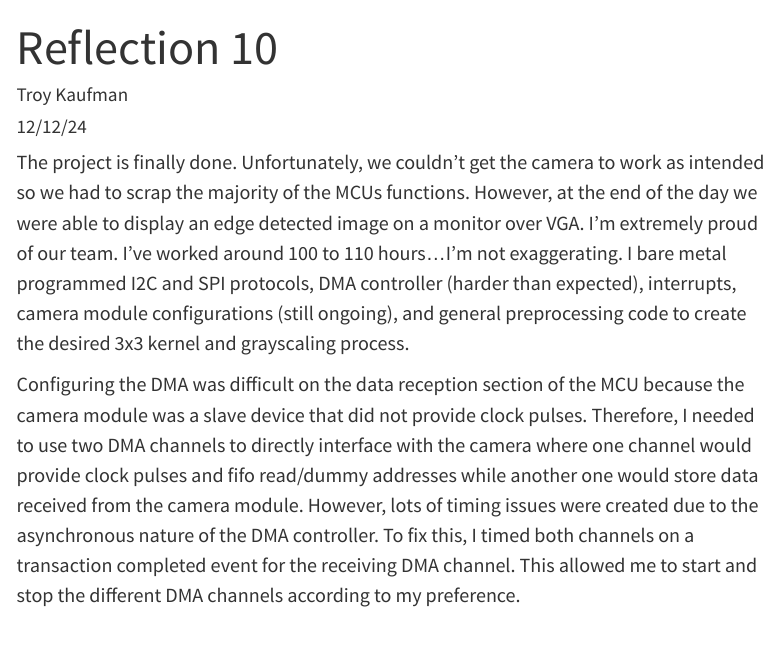
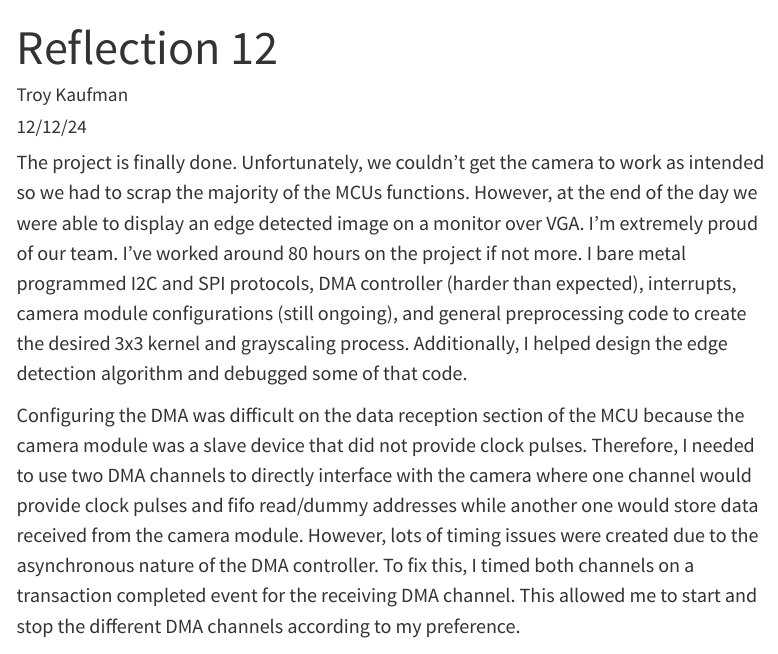
Before and after one commit to troyrkaufman/E155-Portfolio, a Quarto document (posts/reflection12.qmd): the page in a window 1100 px wide, from its top. Rendered offline with R 4.5, knitr and Pandoc in place of Quarto, with nearby package versions; menus at the side of the page are left out.

Commit message:
Adding last reflection

```diff
--- a/posts/reflection12.qmd
+++ b/posts/reflection12.qmd
@@ -1,12 +1,12 @@
 ---
-title: "Reflection 10"
+title: "Reflection 12"
 description: "Project Is Finished!"
 author: "Troy Kaufman"
 date: "12/12/24"
 draft: false
 ---
 
-The project is finally done. Unfortunately, we couldn't get the camera to work as intended so we had to scrap the majority of the MCUs functions. However, at the end of the day we were able to display an edge detected image on a monitor over VGA. I'm extremely proud of our team. I've worked around 100 to 110 hours...I'm not exaggerating. I bare metal programmed I2C and SPI protocols, DMA controller (harder than expected), interrupts, camera module configurations (still ongoing), and general preprocessing code to create the desired 3x3 kernel and grayscaling process.
+The project is finally done. Unfortunately, we couldn't get the camera to work as intended so we had to scrap the majority of the MCUs functions. However, at the end of the day we were able to display an edge detected image on a monitor over VGA. I'm extremely proud of our team. I've worked around 80 hours on the project if not more. I bare metal programmed I2C and SPI protocols, DMA controller (harder than expected), interrupts, camera module configurations (still ongoing), and general preprocessing code to create the desired 3x3 kernel and grayscaling process. Additionally, I helped design the edge detection algorithm and debugged some of that code.
 
 Configuring the DMA was difficult on the data reception section of the MCU because the camera module was a slave device that did not provide clock pulses. Therefore, I needed to use two DMA channels to directly interface with the camera where one channel would provide clock pulses and fifo read/dummy addresses while another one would store data received from the camera module. However, lots of timing issues were created due to the asynchronous nature of the DMA controller. To fix this, I timed both channels on a transaction completed event for the receiving DMA channel. This allowed me to start and stop the different DMA channels according to my preference.
 
```
Also changed, not shown: index.qmd (+1 -1 lines).
